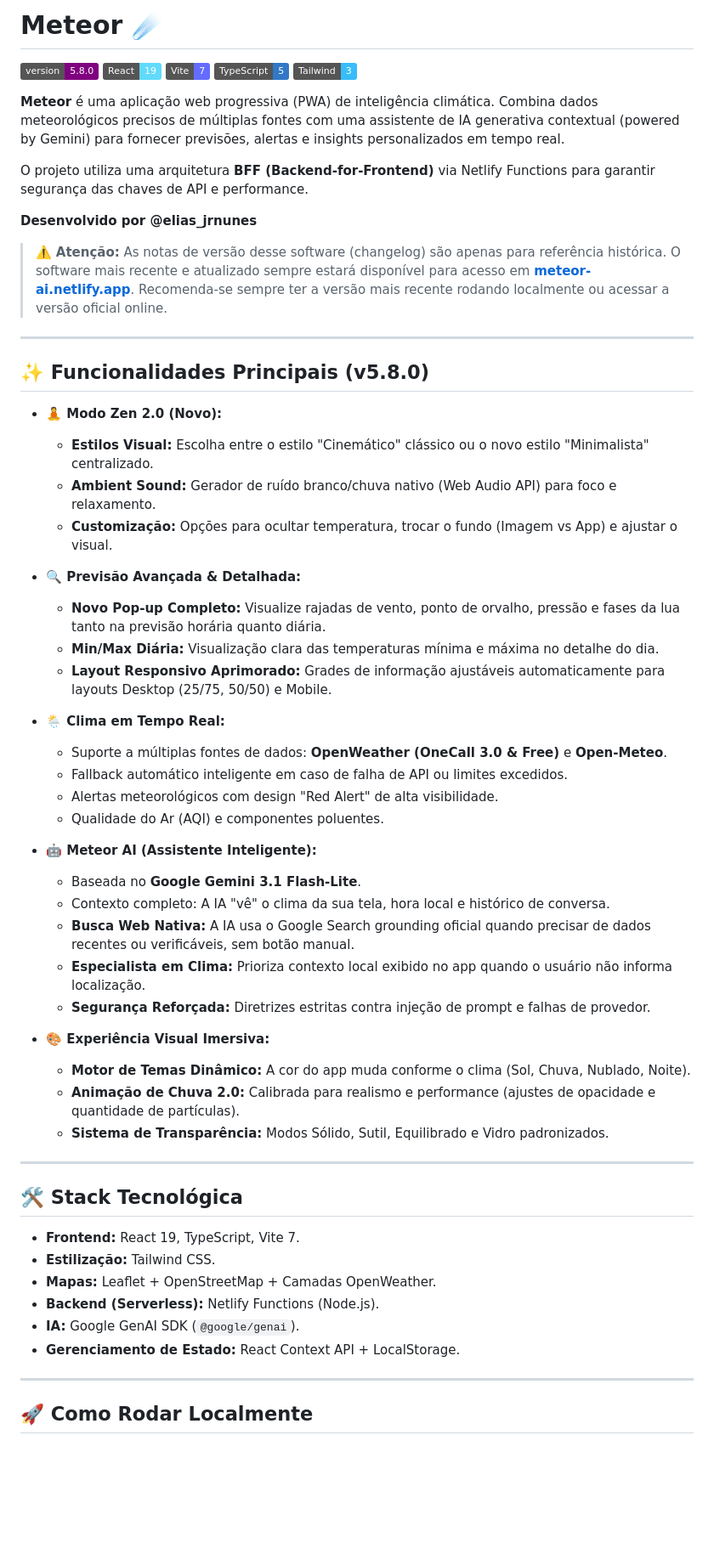
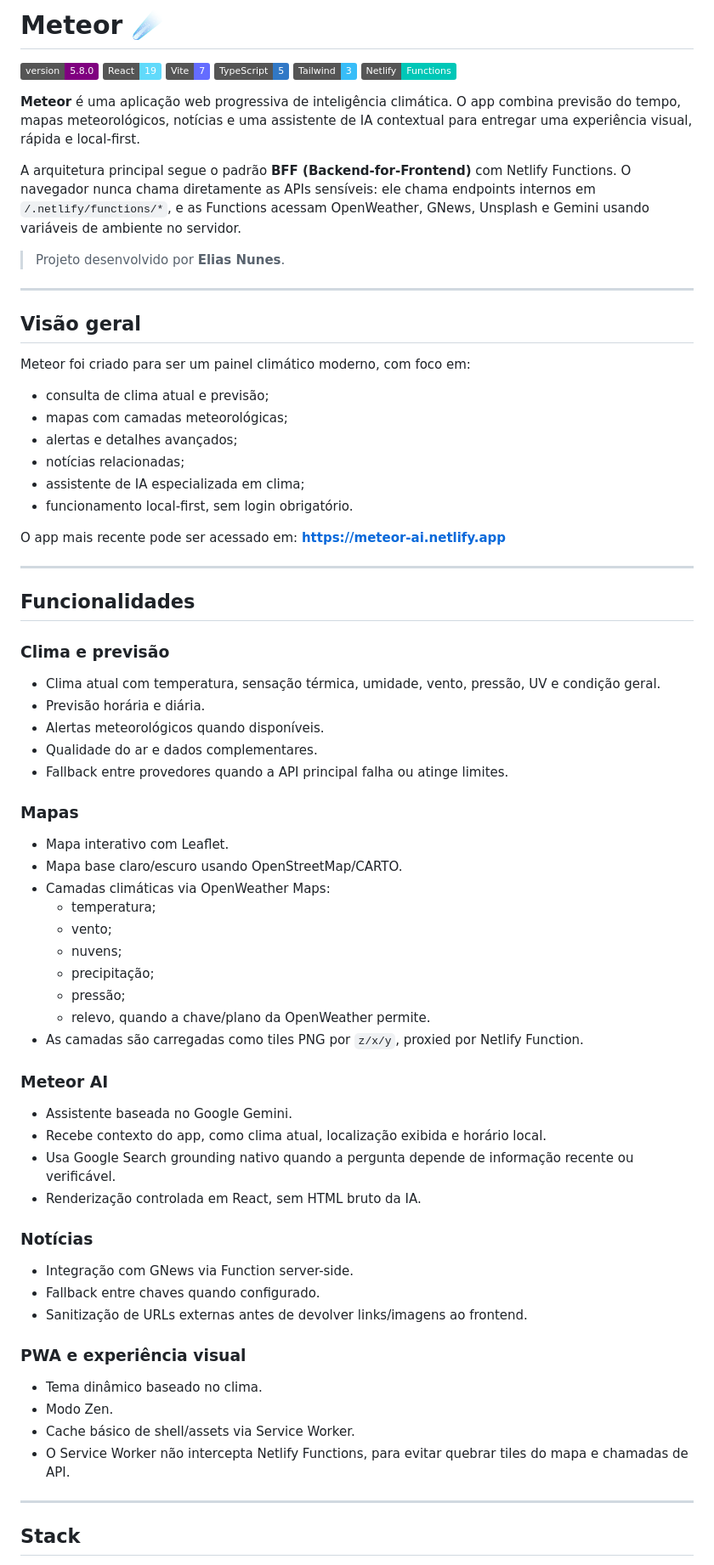
Before and after one commit to elias001011/Meteor, a Markdown page: README.md, the part around one of its changes. Shown at 85% size. Rendered like a GitHub page; badges without logos; blank space fills up the shorter version.

Commit message:
docs: update Meteor README with architecture and security notes

```diff
--- a/README.md
+++ b/README.md
@@ -1,64 +1,79 @@
-
-# Meteor  ☄️
+# Meteor ☄️
 
 ![Version](https://img.shields.io/badge/version-5.8.0-purple.svg)
 ![React](https://img.shields.io/badge/React-19-61dafb.svg)
 ![Vite](https://img.shields.io/badge/Vite-7-646cff.svg)
 ![TypeScript](https://img.shields.io/badge/TypeScript-5-3178c6.svg)
 ![Tailwind](https://img.shields.io/badge/Tailwind-3-38bdf8.svg)
+![Netlify](https://img.shields.io/badge/Netlify-Functions-00c7b7.svg)
 
-**Meteor** é uma aplicação web progressiva (PWA) de inteligência climática. Combina dados meteorológicos precisos de múltiplas fontes com uma assistente de IA generativa contextual (powered by Gemini) para fornecer previsões, alertas e insights personalizados em tempo real.
+**Meteor** é uma aplicação web progressiva de inteligência climática. O app combina previsão do tempo, mapas meteorológicos, notícias e uma assistente de IA contextual para entregar uma experiência visual, rápida e local-first.
 
-O projeto utiliza uma arquitetura **BFF (Backend-for-Frontend)** via Netlify Functions para garantir segurança das chaves de API e performance.
+A arquitetura principal segue o padrão **BFF (Backend-for-Frontend)** com Netlify Functions. O navegador nunca chama diretamente as APIs sensíveis: ele chama endpoints internos em `/.netlify/functions/*`, e as Functions acessam OpenWeather, GNews, Unsplash e Gemini usando variáveis de ambiente no servidor.
 
-**Desenvolvido por @elias_jrnunes**
-
-> ⚠️ **Atenção:** As notas de versão desse software (changelog) são apenas para referência histórica. O software mais recente e atualizado sempre estará disponível para acesso em **[meteor-ai.netlify.app](https://meteor-ai.netlify.app)**. Recomenda-se sempre ter a versão mais recente rodando localmente ou acessar a versão oficial online.
+> Projeto desenvolvido por **Elias Nunes**.
 
 ---
 
-## ✨ Funcionalidades Principais (v5.8.0)
+## Visão geral
 
-*   **🧘 Modo Zen 2.0 (Novo):**
-    *   **Estilos Visual:** Escolha entre o estilo "Cinemático" clássico ou o novo estilo "Minimalista" centralizado.
-    *   **Ambient Sound:** Gerador de ruído branco/chuva nativo (Web Audio API) para foco e relaxamento.
-    *   **Customização:** Opções para ocultar temperatura, trocar o fundo (Imagem vs App) e ajustar o visual.
+Meteor foi criado para ser um painel climático moderno, com foco em:
 
-*   **🔍 Previsão Avançada & Detalhada:**
-    *   **Novo Pop-up Completo:** Visualize rajadas de vento, ponto de orvalho, pressão e fases da lua tanto na previsão horária quanto diária.
-    *   **Min/Max Diária:** Visualização clara das temperaturas mínima e máxima no detalhe do dia.
-    *   **Layout Responsivo Aprimorado:** Grades de informação ajustáveis automaticamente para layouts Desktop (25/75, 50/50) e Mobile.
+- consulta de clima atual e previsão;
+- mapas com camadas meteorológicas;
+- alertas e detalhes avançados;
+- notícias relacionadas;
+- assistente de IA especializada em clima;
+- funcionamento local-first, sem login obrigatório.
 
-*   **🌦️ Clima em Tempo Real:**
-    *   Suporte a múltiplas fontes de dados: **OpenWeather (OneCall 3.0 & Free)** e **Open-Meteo**.
-    *   Fallback automático inteligente em caso de falha de API ou limites excedidos.
-    *   Alertas meteorológicos com design "Red Alert" de alta visibilidade.
-    *   Qualidade do Ar (AQI) e componentes poluentes.
-
-*   **🤖 Meteor AI (Assistente Inteligente):**
-    *   Baseada no **Google Gemini 3.1 Flash-Lite**.
-    *   Contexto completo: A IA "vê" o clima da sua tela, hora local e histórico de conversa.
-    *   **Busca Web Nativa:** A IA usa o Google Search grounding oficial quando precisar de dados recentes ou verificáveis, sem botão manual.
-    *   **Especialista em Clima:** Prioriza contexto local exibido no app quando o usuário não informa localização.
-    *   **Segurança Reforçada:** Diretrizes estritas contra injeção de prompt e falhas de provedor.
-
-*   **🎨 Experiência Visual Imersiva:**
-    *   **Motor de Temas Dinâmico:** A cor do app muda conforme o clima (Sol, Chuva, Nublado, Noite).
-    *   **Animação de Chuva 2.0:** Calibrada para realismo e performance (ajustes de opacidade e quantidade de partículas).
-    *   **Sistema de Transparência:** Modos Sólido, Sutil, Equilibrado e Vidro padronizados.
+O app mais recente pode ser acessado em: **https://meteor-ai.netlify.app**
 
 ---
 
-## 🛠️ Stack Tecnológica
+## Funcionalidades
 
-*   **Frontend:** React 19, TypeScript, Vite 7.
-*   **Estilização:** Tailwind CSS.
-*   **Mapas:** Leaflet + OpenStreetMap + Camadas OpenWeather.
-*   **Backend (Serverless):** Netlify Functions (Node.js).
-*   **IA:** Google GenAI SDK (`@google/genai`).
-*   **Gerenciamento de Estado:** React Context API + LocalStorage.
+### Clima e previsão
+
+- Clima atual com temperatura, sensação térmica, umidade, vento, pressão, UV e condição geral.
+- Previsão horária e diária.
+- Alertas meteorológicos quando disponíveis.
+- Qualidade do ar e dados complementares.
+- Fallback entre provedores quando a API principal falha ou atinge limites.
+
+### Mapas
+
+- Mapa interativo com Leaflet.
+- Mapa base claro/escuro usando OpenStreetMap/CARTO.
+- Camadas climáticas via OpenWeather Maps:
+  - temperatura;
+  - vento;
+  - nuvens;
+  - precipitação;
+  - pressão;
+  - relevo, quando a chave/plano da OpenWeather permite.
+- As camadas são carregadas como tiles PNG por `z/x/y`, proxied por Netlify Function.
+
+### Meteor AI
+
+- Assistente baseada no Google Gemini.
+- Recebe contexto do app, como clima atual, localização exibida e horário local.
+- Usa Google Search grounding nativo quando a pergunta depende de informação recente ou verificável.
+- Renderização controlada em React, sem HTML bruto da IA.
+
+### Notícias
+
+- Integração com GNews via Function server-side.
+- Fallback entre chaves quando configurado.
+- Sanitização de URLs externas antes de devolver links/imagens ao frontend.
+
+### PWA e experiência visual
+
+- Tema dinâmico baseado no clima.
+- Modo Zen.
+- Cache básico de shell/assets via Service Worker.
+- O Service Worker não intercepta Netlify Functions, para evitar quebrar tiles do mapa e chamadas de API.
 
 ---
 
-## 🚀 Como Rodar Localmente
+## Stack
 
```
Also changed, not shown: other parts of README.md (+143 -50 lines).
